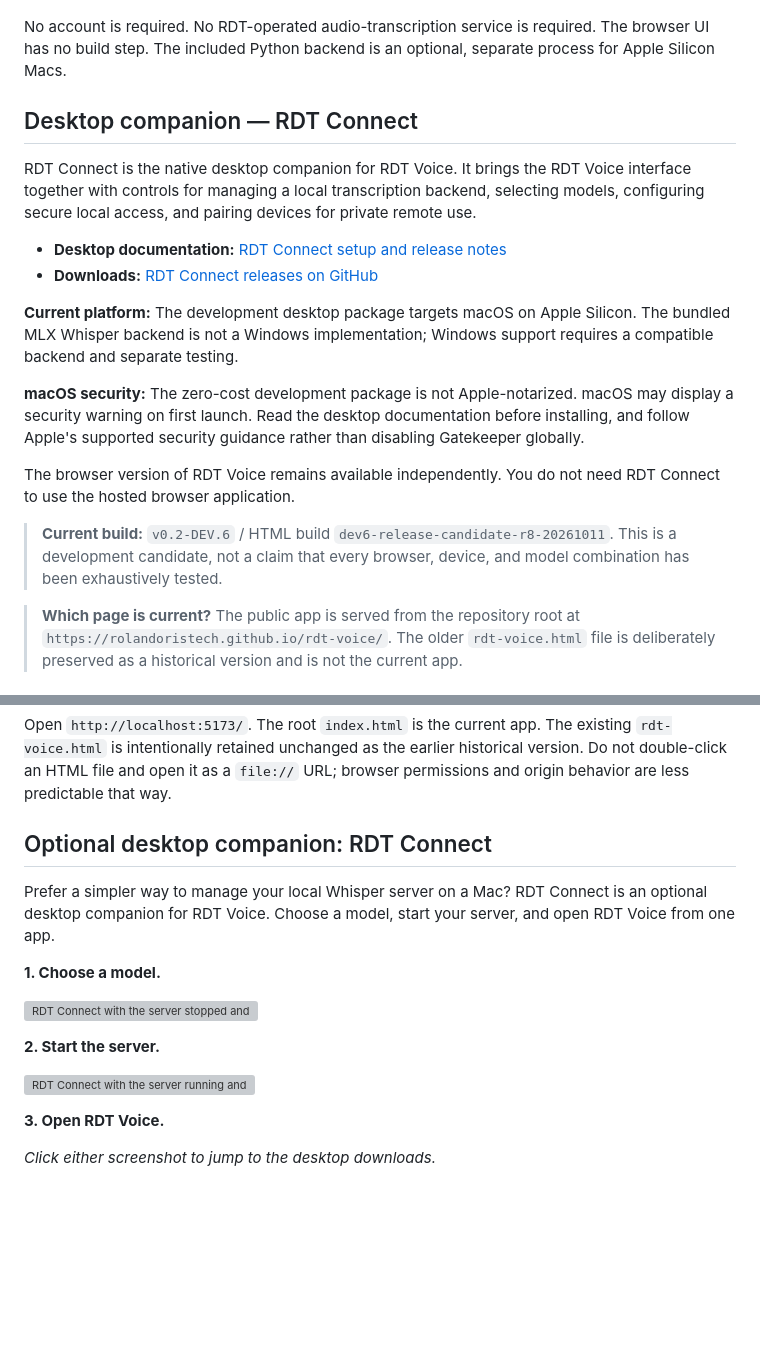
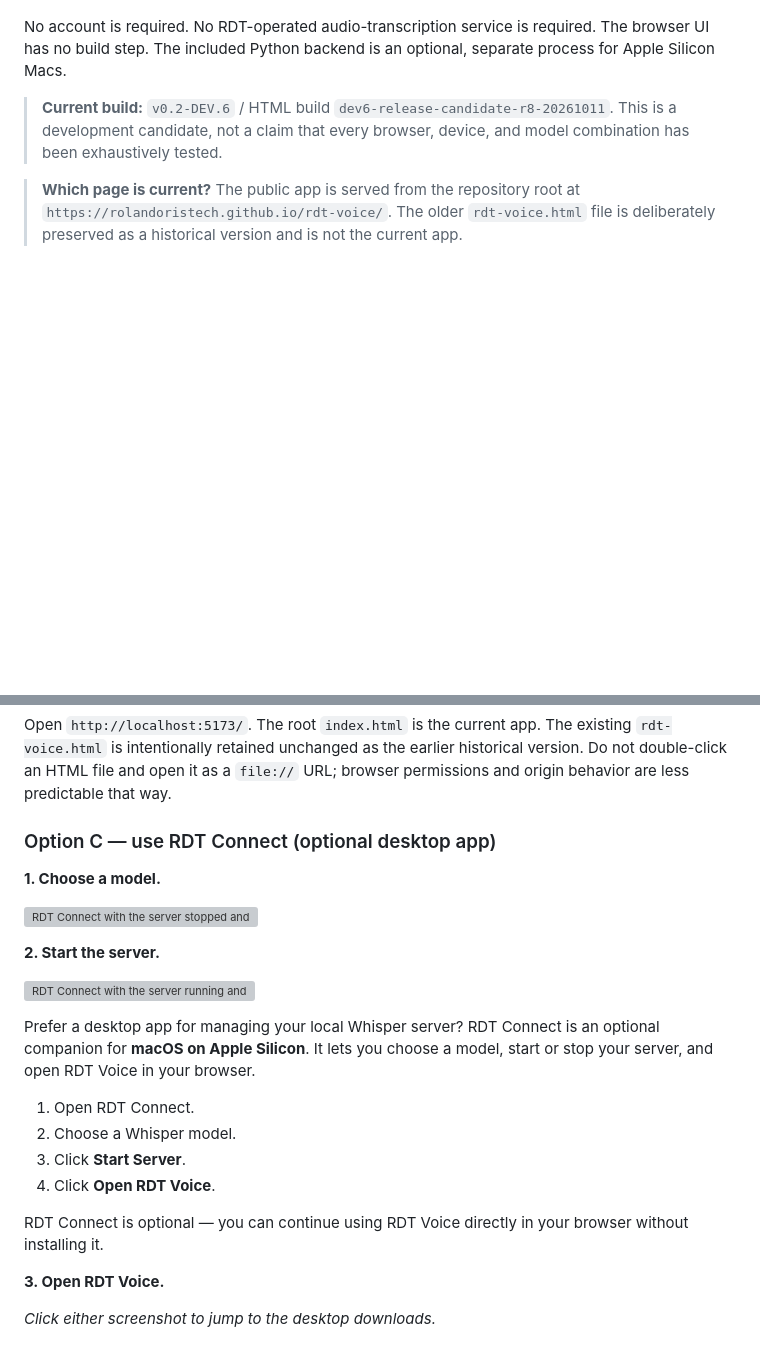
Before and after one commit to RolanDorisTech/rdt-voice, a Markdown page: README.md, 2 parts joined by grey strips. GitHub-like rendering; blank space fills up the shorter version; grey boxes are pictures that could not be loaded.

Commit message:
Revise RDT Connect section in README.md
Removed detailed information about RDT Connect and updated the section to highlight it as an optional desktop app for managing the local Whisper server.

```diff
--- a/README.md
+++ b/README.md
@@ -24,19 +24,6 @@ RDT Voice — Browser transcription with EasyWhisper and your own Whisper backen
 - 🧰 **[Apple Silicon backend setup guide](backend/apple/README.md)** · [server source](backend/apple/server.py) · [requirements](backend/apple/requirements.txt)
 
 No account is required. No RDT-operated audio-transcription service is required. The browser UI has no build step. The included Python backend is an optional, separate process for Apple Silicon Macs.
-
-## Desktop companion — RDT Connect
-
-RDT Connect is the native desktop companion for RDT Voice. It brings the RDT Voice interface together with controls for managing a local transcription backend, selecting models, configuring secure local access, and pairing devices for private remote use.
-
-- **Desktop documentation:** [RDT Connect setup and release notes](rdt_connect/README.md)
-- **Downloads:** [RDT Connect releases on GitHub](https://github.com/RolanDorisTech/rdt-voice/releases)
-
-**Current platform:** The development desktop package targets macOS on Apple Silicon. The bundled MLX Whisper backend is not a Windows implementation; Windows support requires a compatible backend and separate testing.
-
-**macOS security:** The zero-cost development package is not Apple-notarized. macOS may display a security warning on first launch. Read the desktop documentation before installing, and follow Apple's supported security guidance rather than disabling Gatekeeper globally.
-
-The browser version of RDT Voice remains available independently. You do not need RDT Connect to use the hosted browser application.
 
 > **Current build:** `v0.2-DEV.6` / HTML build `dev6-release-candidate-r8-20261011`. This is a development candidate, not a claim that every browser, device, and model combination has been exhaustively tested.
 
@@ -72,9 +59,7 @@ python3 -m http.server 5173
 
 Open `http://localhost:5173/`. The root `index.html` is the current app. The existing `rdt-voice.html` is intentionally retained unchanged as the earlier historical version. Do not double-click an HTML file and open it as a `file://` URL; browser permissions and origin behavior are less predictable that way.
 
-## Optional desktop companion: RDT Connect
-
-Prefer a simpler way to manage your local Whisper server on a Mac? RDT Connect is an optional desktop companion for RDT Voice. Choose a model, start your server, and open RDT Voice from one app.
+### Option C — use RDT Connect (optional desktop app)
 
 **1. Choose a model.**
 
@@ -83,6 +68,15 @@ Prefer a simpler way to manage your local Whisper server on a Mac? RDT Connect i
 **2. Start the server.**
 
 [![RDT Connect with the server running and Open RDT Voice button](assets/rdt-connect-server-running.png)](#rdt-connect-downloads)
+
+Prefer a desktop app for managing your local Whisper server? RDT Connect is an optional companion for **macOS on Apple Silicon**. It lets you choose a model, start or stop your server, and open RDT Voice in your browser.
+
+1. Open RDT Connect.
+2. Choose a Whisper model.
+3. Click **Start Server**.
+4. Click **Open RDT Voice**.
+
+RDT Connect is optional — you can continue using RDT Voice directly in your browser without installing it.
 
 **3. Open RDT Voice.**
 
```
